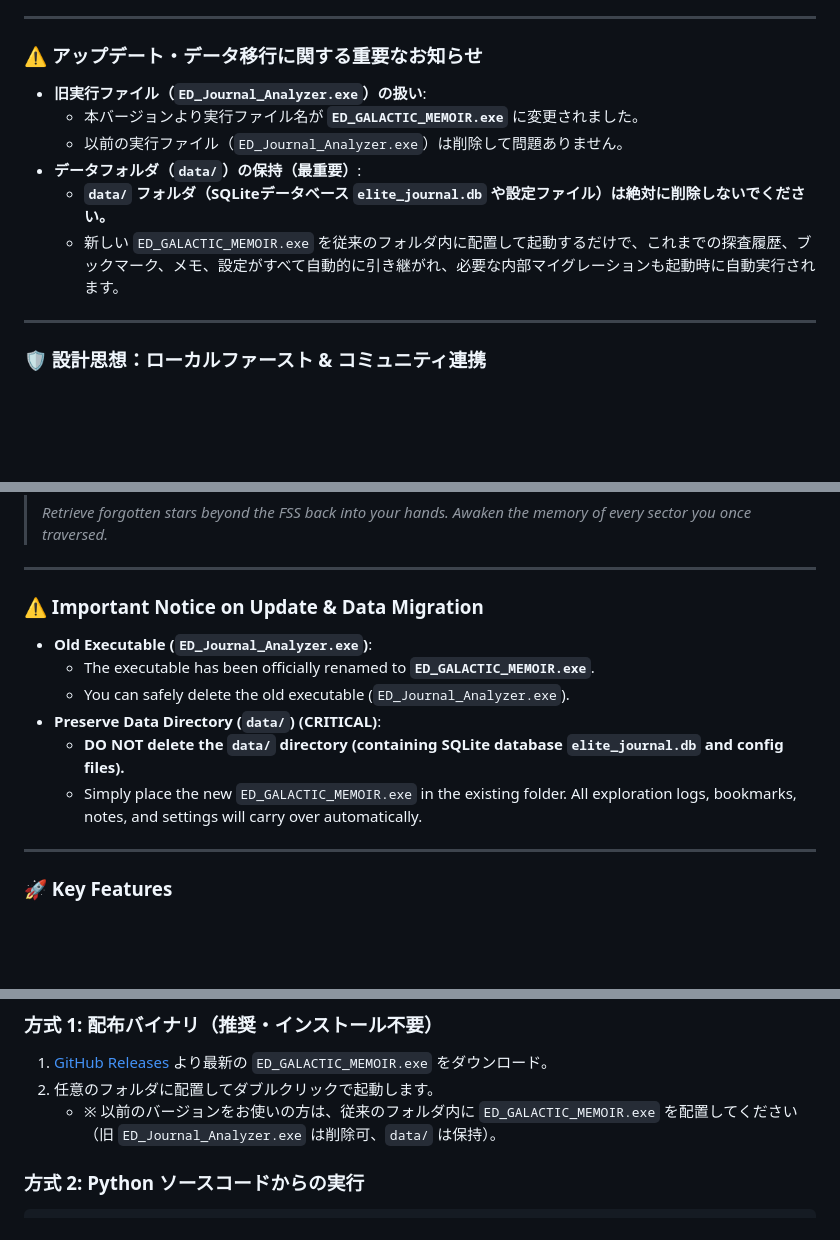
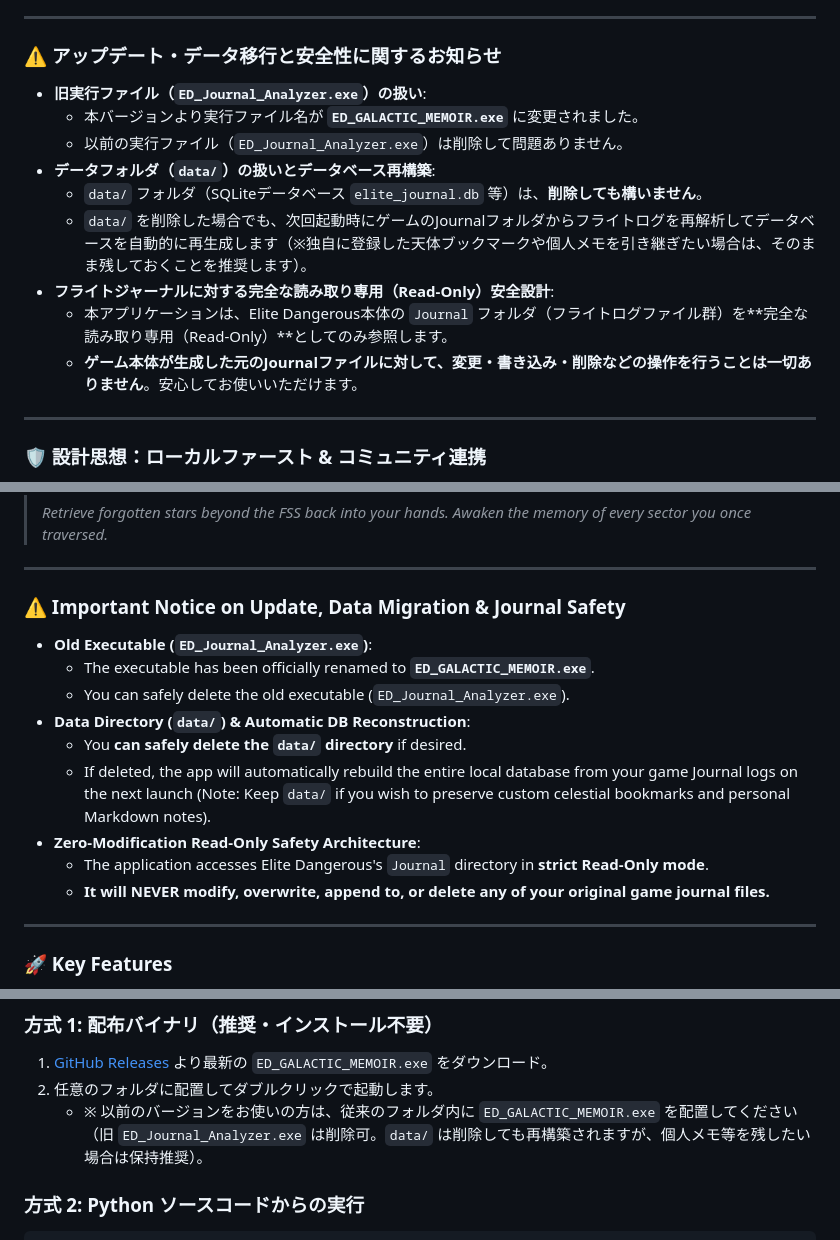
Before and after one commit to SuzuneYonaki/ED_Journal_Analyzer, a Markdown page: README.md, 3 parts joined by grey strips. GitHub-like rendering; blank space fills up the shorter version.

Commit message:
docs: clarify journal read-only safety and data reset in README

````diff
--- a/README.md
+++ b/README.md
@@ -23,14 +23,17 @@
 
 ---
 
-### ⚠️ アップデート・データ移行に関する重要なお知らせ
+### ⚠️ アップデート・データ移行と安全性に関するお知らせ
 
 - **旧実行ファイル（`ED_Journal_Analyzer.exe`）の扱い**:
   - 本バージョンより実行ファイル名が **`ED_GALACTIC_MEMOIR.exe`** に変更されました。
   - 以前の実行ファイル（`ED_Journal_Analyzer.exe`）は削除して問題ありません。
-- **データフォルダ（`data/`）の保持（最重要）**:
-  - **`data/` フォルダ（SQLiteデータベース `elite_journal.db` や設定ファイル）は絶対に削除しないでください。**
-  - 新しい `ED_GALACTIC_MEMOIR.exe` を従来のフォルダ内に配置して起動するだけで、これまでの探査履歴、ブックマーク、メモ、設定がすべて自動的に引き継がれ、必要な内部マイグレーションも起動時に自動実行されます。
+- **データフォルダ（`data/`）の扱いとデータベース再構築**:
+  - `data/` フォルダ（SQLiteデータベース `elite_journal.db` 等）は、**削除しても構いません**。
+  - `data/` を削除した場合でも、次回起動時にゲームのJournalフォルダからフライトログを再解析してデータベースを自動的に再生成します（※独自に登録した天体ブックマークや個人メモを引き継ぎたい場合は、そのまま残しておくことを推奨します）。
+- **フライトジャーナルに対する完全な読み取り専用（Read-Only）安全設計**:
+  - 本アプリケーションは、Elite Dangerous本体の `Journal` フォルダ（フライトログファイル群）を**完全な読み取り専用（Read-Only）**としてのみ参照します。
+  - **ゲーム本体が生成した元のJournalファイルに対して、変更・書き込み・削除などの操作を行うことは一切ありません**。安心してお使いいただけます。
 
 ---
 
@@ -85,14 +88,17 @@
 
 ---
 
-### ⚠️ Important Notice on Update & Data Migration
+### ⚠️ Important Notice on Update, Data Migration & Journal Safety
 
 - **Old Executable (`ED_Journal_Analyzer.exe`)**:
   - The executable has been officially renamed to **`ED_GALACTIC_MEMOIR.exe`**.
   - You can safely delete the old executable (`ED_Journal_Analyzer.exe`).
-- **Preserve Data Directory (`data/`) (CRITICAL)**:
-  - **DO NOT delete the `data/` directory (containing SQLite database `elite_journal.db` and config files).**
-  - Simply place the new `ED_GALACTIC_MEMOIR.exe` in the existing folder. All exploration logs, bookmarks, notes, and settings will carry over automatically.
+- **Data Directory (`data/`) & Automatic DB Reconstruction**:
+  - You **can safely delete the `data/` directory** if desired.
+  - If deleted, the app will automatically rebuild the entire local database from your game Journal logs on the next launch (Note: Keep `data/` if you wish to preserve custom celestial bookmarks and personal Markdown notes).
+- **Zero-Modification Read-Only Safety Architecture**:
+  - The application accesses Elite Dangerous's `Journal` directory in **strict Read-Only mode**.
+  - **It will NEVER modify, overwrite, append to, or delete any of your original game journal files.**
 
 ---
 
@@ -120,7 +126,7 @@
 ### 方式 1: 配布バイナリ（推奨・インストール不要）
 1. [GitHub Releases](https://github.com/SuzuneYonaki/ED_Journal_Analyzer/releases) より最新の `ED_GALACTIC_MEMOIR.exe` をダウンロード。
 2. 任意のフォルダに配置してダブルクリックで起動します。
-   - ※ 以前のバージョンをお使いの方は、従来のフォルダ内に `ED_GALACTIC_MEMOIR.exe` を配置してください（旧 `ED_Journal_Analyzer.exe` は削除可、`data/` は保持）。
+   - ※ 以前のバージョンをお使いの方は、従来のフォルダ内に `ED_GALACTIC_MEMOIR.exe` を配置してください（旧 `ED_Journal_Analyzer.exe` は削除可。`data/` は削除しても再構築されますが、個人メモ等を残したい場合は保持推奨）。
 
 ### 方式 2: Python ソースコードからの実行
 ```bash
````
